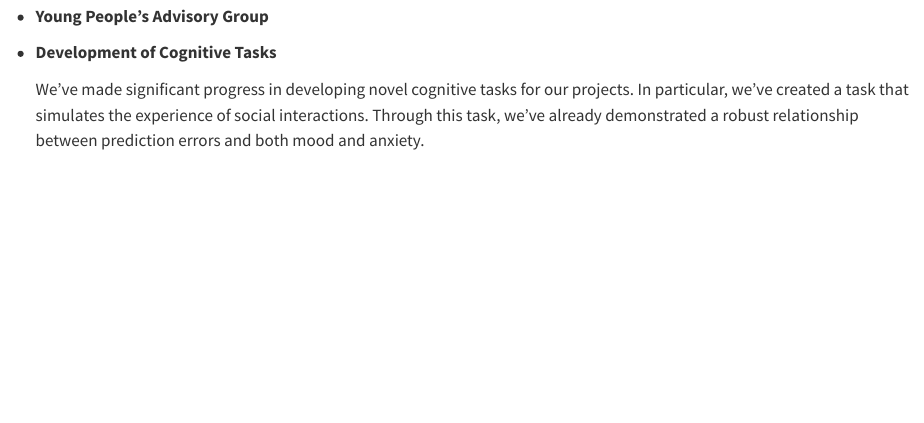
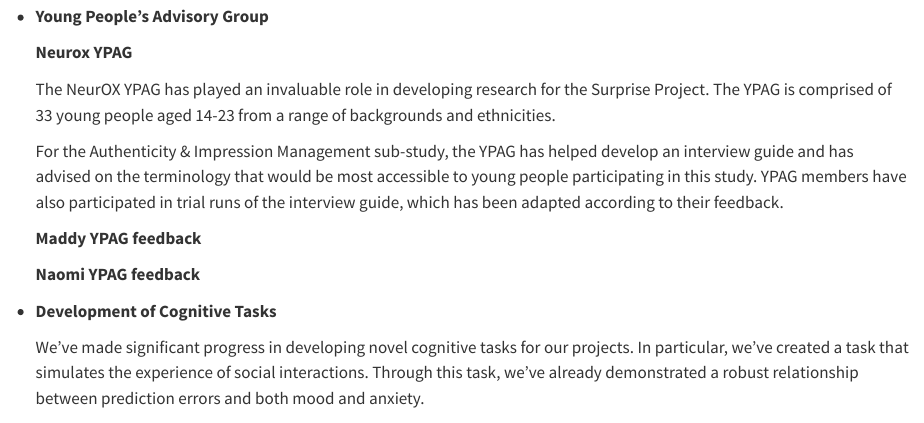
Before and after one commit to transatlantic-comppsych/wellcome_reports, a Quarto document (wellcome_report_nov_2024.qmd): the page in a window 1100 px wide, from 710 px down. Rendered offline with R 4.5, knitr and Pandoc in place of Quarto, with nearby package versions.

Commit message:
Update wellcome_report_nov_2024.qmd

````diff
--- a/wellcome_report_nov_2024.qmd
+++ b/wellcome_report_nov_2024.qmd
@@ -27,6 +27,16 @@ knitr::include_graphics("lab_members-1.webp")
 ```
 
 -   **Young People's Advisory Group**
+
+    **Neurox YPAG**
+
+    The NeurOX YPAG has played an invaluable role in developing research for the Surprise Project. The YPAG is comprised of 33 young people aged 14-23 from a range of backgrounds and ethnicities.
+
+    For the Authenticity & Impression Management sub-study, the YPAG has helped develop an interview guide and has advised on the terminology that would be most accessible to young people participating in this study. YPAG members have also participated in trial runs of the interview guide, which has been adapted according to their feedback.
+
+    **Maddy YPAG feedback**
+
+    **Naomi YPAG feedback**
 
 -   **Development of Cognitive Tasks**
 
````
